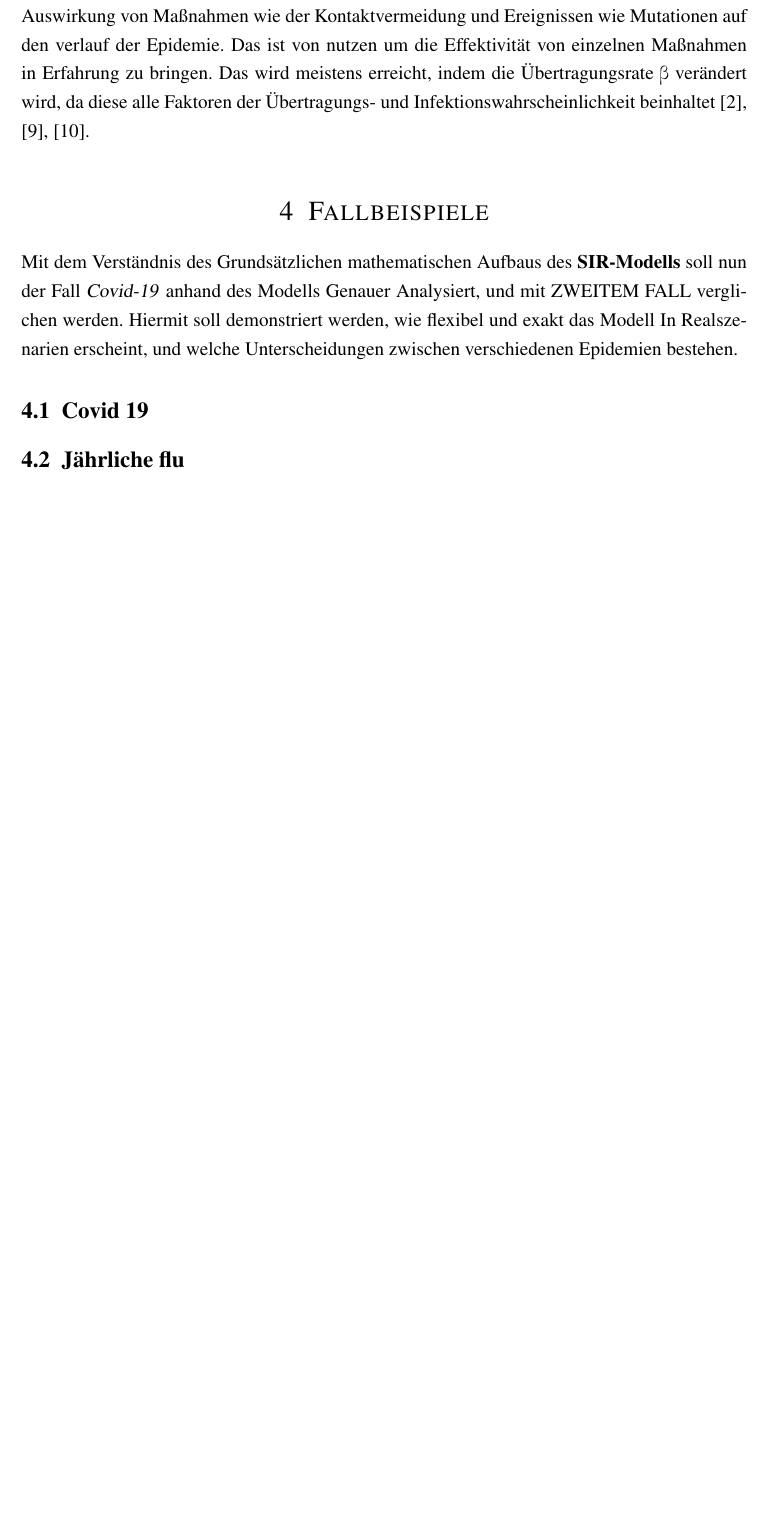
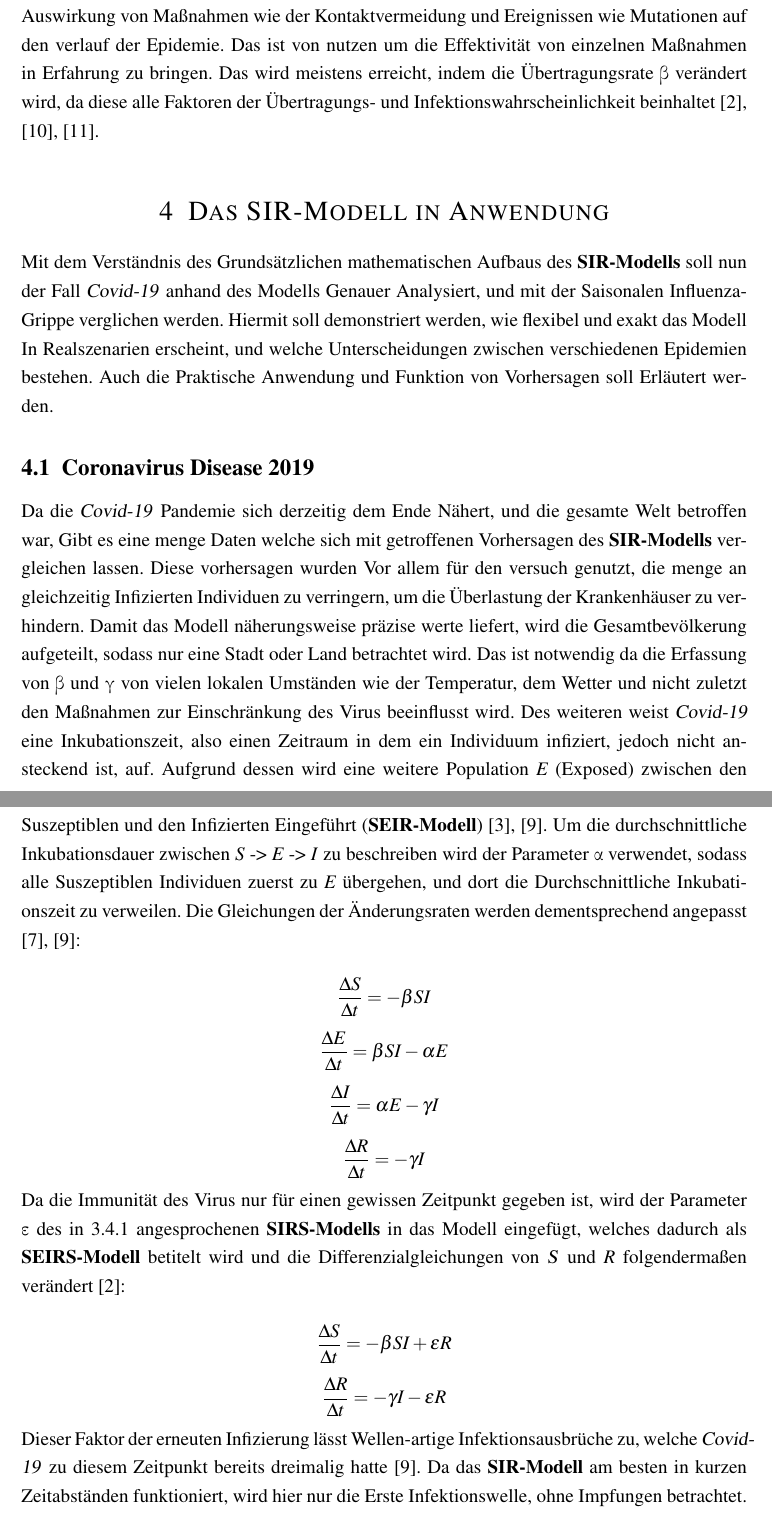
Before and after one commit to ValkLikeVolcano/SeminarArbeit-SIRModell, a LaTeX document (SIR-Modell/main.tex): part of page 11 of 13 before the commit and two parts of pages 11 and 12 of 16 after it, the two joined at a grey line, cut so that both start at the same text, the shorter picture padded with empty space. The pictures show the PDF file SIR-Modell/main.pdf that the author committed with the source.

Commit message:
Covid 19

```diff
--- a/SIR-Modell/main.tex
+++ b/SIR-Modell/main.tex
@@ -68,7 +68,7 @@ Doch wie genau Berechnen Epidemiologen die Entwicklung einer Epidemie um Vorhers
 Diese Literaturarbeit soll zunächst das \textbf{SIR-Modell} mit allen Voraussetzungen Betrachten, Die Einhergehenden Differenzialgleichungen und die Basisreproduktionszahl Mathematisch Analysieren und unter Betrachtung der Flexibilität des Modells evaluieren.
 Des weiteren veranschaulicht die Arbeit das Mathematische Chaos des Modells
 ferner welche Veränderungen mit verschiedenen Abwandlungen der Formeln und Variablen Einhergehen.
-Die Präzision und Effektivität in der Anwendung soll durch Den Fall \textsl{Covid-19} verdeutlicht und mit der Jährlichen Influenza-Grippe verglichen werden.
+Die Präzision und Effektivität in der Anwendung soll durch Den Fall \textsl{Covid-19} verdeutlicht und mit der  Saisonalen Influenza-Grippe verglichen werden.
 Ausgenommen Der Fallbeispiele und der Dynamischen Gesamtbevölkerung werden keine Abweichungen des Modells im Detail Besprochen.
 
 %----------------------------------------------------------------------------------------
@@ -312,6 +312,25 @@ Weitere Erfassbare Werte beinhalten die menge der Suszeptiblen Population nach e
 
-Mit dem Verständnis des Grundsätzlichen mathematischen Aufbaus des \textbf{SIR-Modells} soll nun der Fall \textsl{Covid-19} anhand des Modells Genauer Analysiert, und mit ZWEITEM FALL verglichen werden. Hiermit soll demonstriert werden, wie flexibel und exakt das Modell In Realszenarien erscheint, und welche Unterscheidungen zwischen verschiedenen Epidemien bestehen.
+Mit dem Verständnis des Grundsätzlichen mathematischen Aufbaus des \textbf{SIR-Modells} soll nun der Fall \textsl{Covid-19} anhand des Modells Genauer Analysiert, und mit der Saisonalen Influenza-Grippe verglichen werden. Hiermit soll demonstriert werden, wie flexibel und exakt das Modell In Realszenarien erscheint, und welche Unterscheidungen zwischen verschiedenen Epidemien bestehen. Auch die Praktische Anwendung und Funktion von Vorhersagen soll Erläutert werden.
 
 %------------------------------------------------
 
-\subsection{Covid 19}
+\subsection{Coronavirus Disease 2019}
+
+Da die \textsl{Covid-19} Pandemie sich derzeitig dem Ende Nähert, und die gesamte Welt betroffen war, Gibt es eine menge Daten welche sich mit getroffenen Vorhersagen des \textbf{SIR-Modells} vergleichen lassen. Diese vorhersagen wurden Vor allem für den versuch genutzt, die menge an gleichzeitig Infizierten Individuen zu verringern, um die Überlastung der Krankenhäuser zu verhindern. Damit das Modell näherungsweise präzise werte liefert, wird die Gesamtbevölkerung aufgeteilt, sodass nur eine Stadt oder Land betrachtet wird. Das ist notwendig da die Erfassung von \textbeta\space und \textgamma\space von vielen lokalen Umständen wie der Temperatur, dem Wetter und nicht zuletzt den Maßnahmen zur Einschränkung des Virus beeinflusst wird.
+Des weiteren weist \textsl{Covid-19} eine Inkubationszeit, also einen Zeitraum in dem ein Individuum infiziert, jedoch nicht ansteckend ist, auf. Aufgrund dessen wird eine weitere Population \textit{E} (Exposed) zwischen den Suszeptiblen und den Infizierten Eingeführt (\textbf{SEIR-Modell}) \cite{11, 3}. Um die durchschnittliche Inkubationsdauer zwischen \textit{S} -> \textit{E} -> \textit{I} zu beschreiben wird der Parameter \textalpha\space verwendet, sodass alle Suszeptiblen Individuen zuerst zu \textit{E} übergehen, und dort die Durchschnittliche Inkubationszeit zu verweilen. Die Gleichungen der Änderungsraten werden dementsprechend angepasst \cite{2, 3}:
+
+$$ \frac{\Delta S}{\Delta t} = -\beta S I $$
+$$ \frac{\Delta E}{\Delta t} = \beta S I - \alpha E$$
+$$ \frac{\Delta I}{\Delta t} = \alpha E - \gamma I $$
+$$ \frac{\Delta R}{\Delta t} = -\gamma I $$
+
+Da die Immunität des Virus nur für einen gewissen Zeitpunkt gegeben ist, wird der Parameter \textepsilon\space des in 3.4.1 angesprochenen \textbf{SIRS-Modells} in das Modell eingefügt, welches dadurch als \textbf{SEIRS-Modell} betitelt wird und die Differenzialgleichungen von \textsl{S} und \textit{R} folgendermaßen verändert \cite{8}:
+
+$$ \frac{\Delta S}{\Delta t} = -\beta S I + \epsilon R$$
+$$ \frac{\Delta R}{\Delta t} = -\gamma I - \epsilon R$$
+
+Dieser Faktor der erneuten Infizierung lässt Wellen-artige Infektionsausbrüche zu, welche \textsl{Covid-19} zu diesem Zeitpunkt bereits dreimalig hatte \cite{3}. Da das \textbf{SIR-Modell} am besten in kurzen Zeitabständen funktioniert, wird hier nur die Erste Infektionswelle, ohne Impfungen betrachtet. Das Modell, wird hier anhand Abb. 4.1, durch die Anzahl der \textsl{Covid-19} Patienten in Südkorea über einen Zeitraum von 60 Tagen mit real erhobenen Daten verglichen.
+
+	\begin{figure}[h]
+	\centering
+	\includegraphics[width=0.55\columnwidth]{Covid-korea-chart.jpg}
```
Also changed, not shown: SIR-Modell/Figures/Covid-korea-chart.jpg (added), SIR-Modell/Figures/SIR-data-trend.png (added), SIR-Modell/main.bbl, SIR-Modell/main.pdf, SIR-Modell/main.tex (22 more changed lines), 7 other files.
